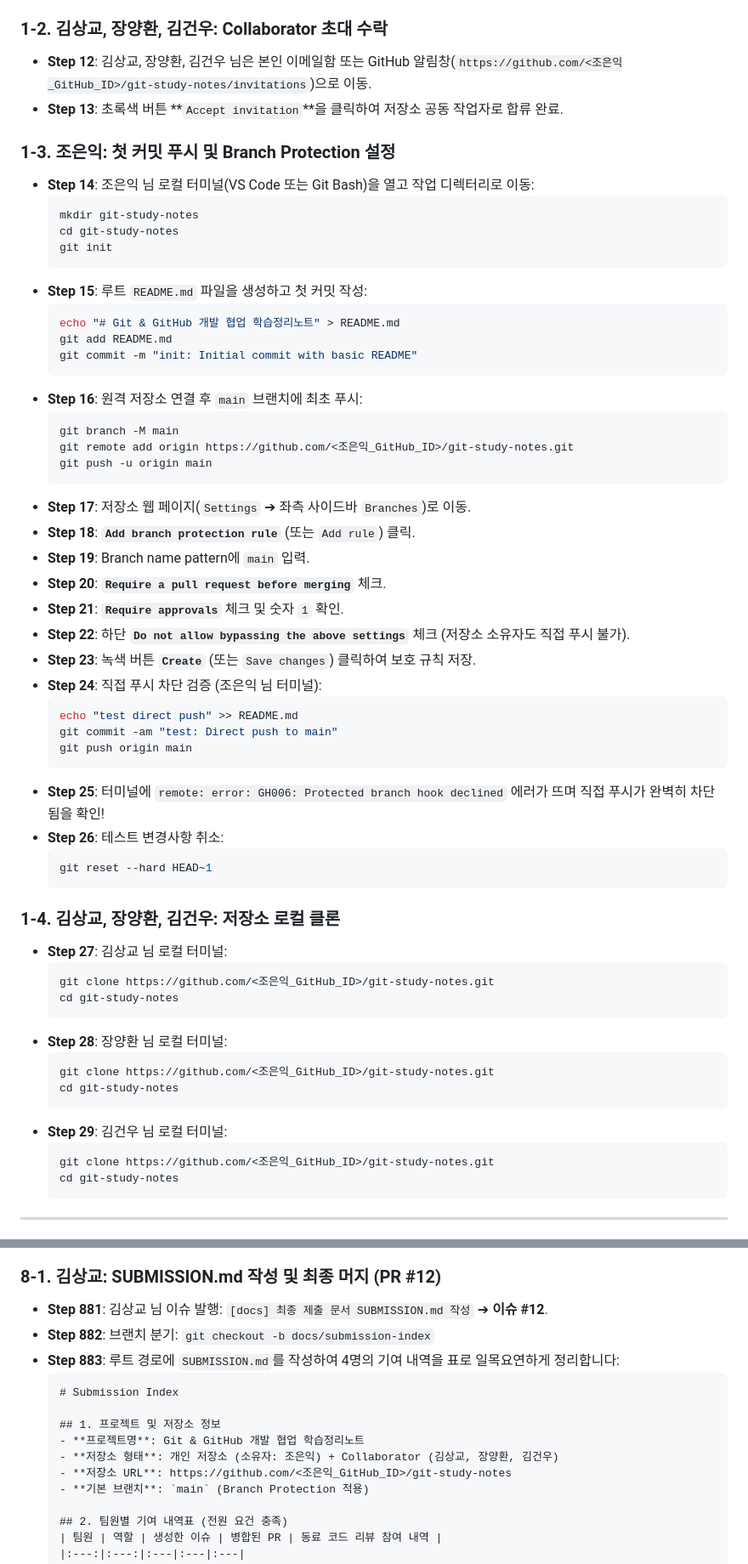
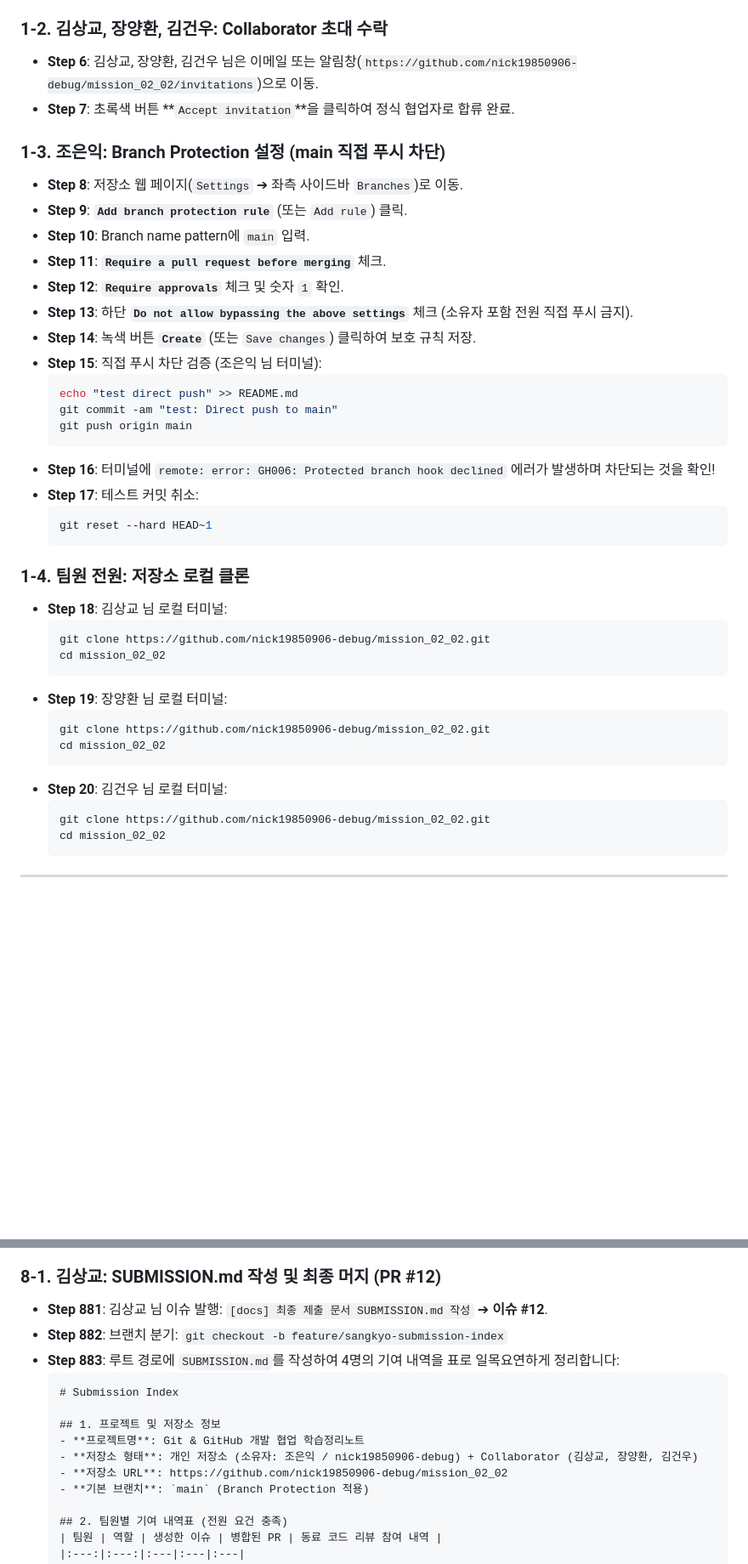
Before and after one commit to papawolf42/Codyssey-B2-2-Make-Program-With-Friends, a Markdown page: docs/0011_b2-2-study-notes-scenario.md, 2 parts joined by grey strips. Shown at 85% size. GitHub-like rendering; blank space fills up the shorter version.

Commit message:
docs: Apply real repo URL nick19850906-debug/mission_02_02 and standardize branches to feature/*

````diff
--- a/docs/0011_b2-2-study-notes-scenario.md
+++ b/docs/0011_b2-2-study-notes-scenario.md
@@ -55,61 +69,43 @@ git-study-notes/
 
 ### 1-2. 김상교, 장양환, 김건우: Collaborator 초대 수락
-- **Step 12**: 김상교, 장양환, 김건우 님은 본인 이메일함 또는 GitHub 알림창(`https://github.com/<조은익_GitHub_ID>/git-study-notes/invitations`)으로 이동.
-- **Step 13**: 초록색 버튼 **`Accept invitation`**을 클릭하여 저장소 공동 작업자로 합류 완료.
+- **Step 6**: 김상교, 장양환, 김건우 님은 이메일 또는 알림창(`https://github.com/nick19850906-debug/mission_02_02/invitations`)으로 이동.
+- **Step 7**: 초록색 버튼 **`Accept invitation`**을 클릭하여 정식 협업자로 합류 완료.
 
-### 1-3. 조은익: 첫 커밋 푸시 및 Branch Protection 설정
-- **Step 14**: 조은익 님 로컬 터미널(VS Code 또는 Git Bash)을 열고 작업 디렉터리로 이동:
-  ```bash
-  mkdir git-study-notes
-  cd git-study-notes
-  git init
-  ```
-- **Step 15**: 루트 `README.md` 파일을 생성하고 첫 커밋 작성:
-  ```bash
-  echo "# Git & GitHub 개발 협업 학습정리노트" > README.md
-  git add README.md
-  git commit -m "init: Initial commit with basic README"
-  ```
-- **Step 16**: 원격 저장소 연결 후 `main` 브랜치에 최초 푸시:
-  ```bash
-  git branch -M main
-  git remote add origin https://github.com/<조은익_GitHub_ID>/git-study-notes.git
-  git push -u origin main
-  ```
-- **Step 17**: 저장소 웹 페이지(`Settings` ➔ 좌측 사이드바 `Branches`)로 이동.
-- **Step 18**: **`Add branch protection rule`** (또는 `Add rule`) 클릭.
-- **Step 19**: Branch name pattern에 `main` 입력.
-- **Step 20**: **`Require a pull request before merging`** 체크.
-- **Step 21**: **`Require approvals`** 체크 및 숫자 `1` 확인.
-- **Step 22**: 하단 **`Do not allow bypassing the above settings`** 체크 (저장소 소유자도 직접 푸시 불가).
-- **Step 23**: 녹색 버튼 **`Create`** (또는 `Save changes`) 클릭하여 보호 규칙 저장.
-- **Step 24**: 직접 푸시 차단 검증 (조은익 님 터미널):
+### 1-3. 조은익: Branch Protection 설정 (main 직접 푸시 차단)
+- **Step 8**: 저장소 웹 페이지(`Settings` ➔ 좌측 사이드바 `Branches`)로 이동.
+- **Step 9**: **`Add branch protection rule`** (또는 `Add rule`) 클릭.
+- **Step 10**: Branch name pattern에 `main` 입력.
+- **Step 11**: **`Require a pull request before merging`** 체크.
+- **Step 12**: **`Require approvals`** 체크 및 숫자 `1` 확인.
+- **Step 13**: 하단 **`Do not allow bypassing the above settings`** 체크 (소유자 포함 전원 직접 푸시 금지).
+- **Step 14**: 녹색 버튼 **`Create`** (또는 `Save changes`) 클릭하여 보호 규칙 저장.
+- **Step 15**: 직접 푸시 차단 검증 (조은익 님 터미널):
   ```bash
   echo "test direct push" >> README.md
   git commit -am "test: Direct push to main"
   git push origin main
   ```
-- **Step 25**: 터미널에 `remote: error: GH006: Protected branch hook declined` 에러가 뜨며 직접 푸시가 완벽히 차단됨을 확인!
-- **Step 26**: 테스트 변경사항 취소:
+- **Step 16**: 터미널에 `remote: error: GH006: Protected branch hook declined` 에러가 발생하며 차단되는 것을 확인!
+- **Step 17**: 테스트 커밋 취소:
   ```bash
   git reset --hard HEAD~1
   ```
 
-### 1-4. 김상교, 장양환, 김건우: 저장소 로컬 클론
-- **Step 27**: 김상교 님 로컬 터미널:
+### 1-4. 팀원 전원: 저장소 로컬 클론
+- **Step 18**: 김상교 님 로컬 터미널:
   ```bash
-  git clone https://github.com/<조은익_GitHub_ID>/git-study-notes.git
-  cd git-study-notes
+  git clone https://github.com/nick19850906-debug/mission_02_02.git
+  cd mission_02_02
   ```
-- **Step 28**: 장양환 님 로컬 터미널:
+- **Step 19**: 장양환 님 로컬 터미널:
   ```bash
-  git clone https://github.com/<조은익_GitHub_ID>/git-study-notes.git
-  cd git-study-notes
+  git clone https://github.com/nick19850906-debug/mission_02_02.git
+  cd mission_02_02
   ```
-- **Step 29**: 김건우 님 로컬 터미널:
+- **Step 20**: 김건우 님 로컬 터미널:
   ```bash
-  git clone https://github.com/<조은익_GitHub_ID>/git-study-notes.git
-  cd git-study-notes
+  git clone https://github.com/nick19850906-debug/mission_02_02.git
+  cd mission_02_02
   ```
 
 ---
@@ -652,15 +647,15 @@ git mv notes/03-... notes/advanced/03-...       기존 notes/03-conflict-guide.m
 
 ### 8-1. 김상교: SUBMISSION.md 작성 및 최종 머지 (PR #12)
 - **Step 881**: 김상교 님 이슈 발행: `[docs] 최종 제출 문서 SUBMISSION.md 작성` ➔ **이슈 #12**.
-- **Step 882**: 브랜치 분기: `git checkout -b docs/submission-index`
+- **Step 882**: 브랜치 분기: `git checkout -b feature/sangkyo-submission-index`
 - **Step 883**: 루트 경로에 `SUBMISSION.md`를 작성하여 4명의 기여 내역을 표로 일목요연하게 정리합니다:
   ```markdown
   # Submission Index
 
   ## 1. 프로젝트 및 저장소 정보
   - **프로젝트명**: Git & GitHub 개발 협업 학습정리노트
-  - **저장소 형태**: 개인 저장소 (소유자: 조은익) + Collaborator (김상교, 장양환, 김건우)
-  - **저장소 URL**: https://github.com/<조은익_GitHub_ID>/git-study-notes
+  - **저장소 형태**: 개인 저장소 (소유자: 조은익 / nick19850906-debug) + Collaborator (김상교, 장양환, 김건우)
+  - **저장소 URL**: https://github.com/nick19850906-debug/mission_02_02
   - **기본 브랜치**: `main` (Branch Protection 적용)
 
   ## 2. 팀원별 기여 내역표 (전원 요건 충족)
````
Also changed, not shown: other parts of docs/0011_b2-2-study-notes-scenario.md (+47 -34 lines).
